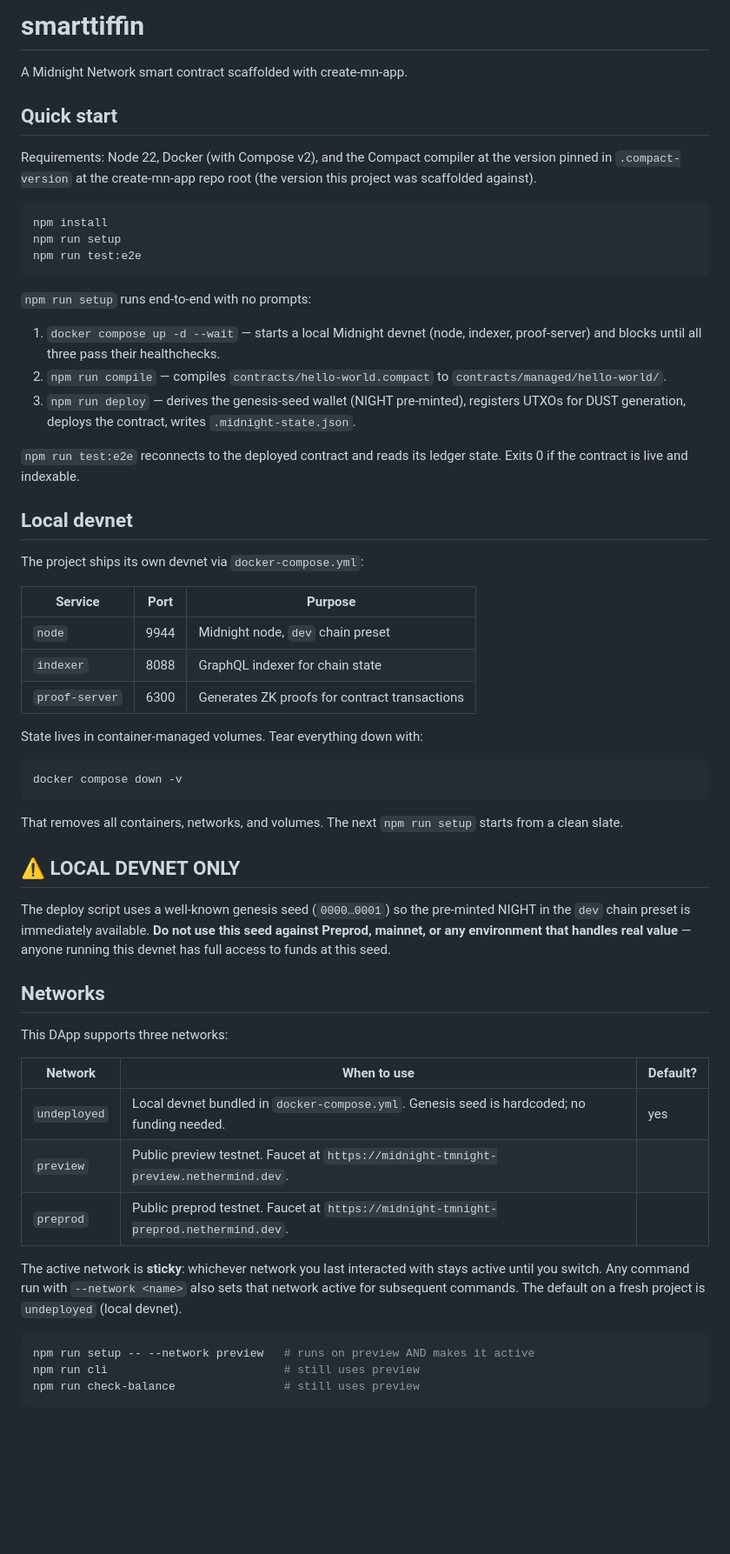
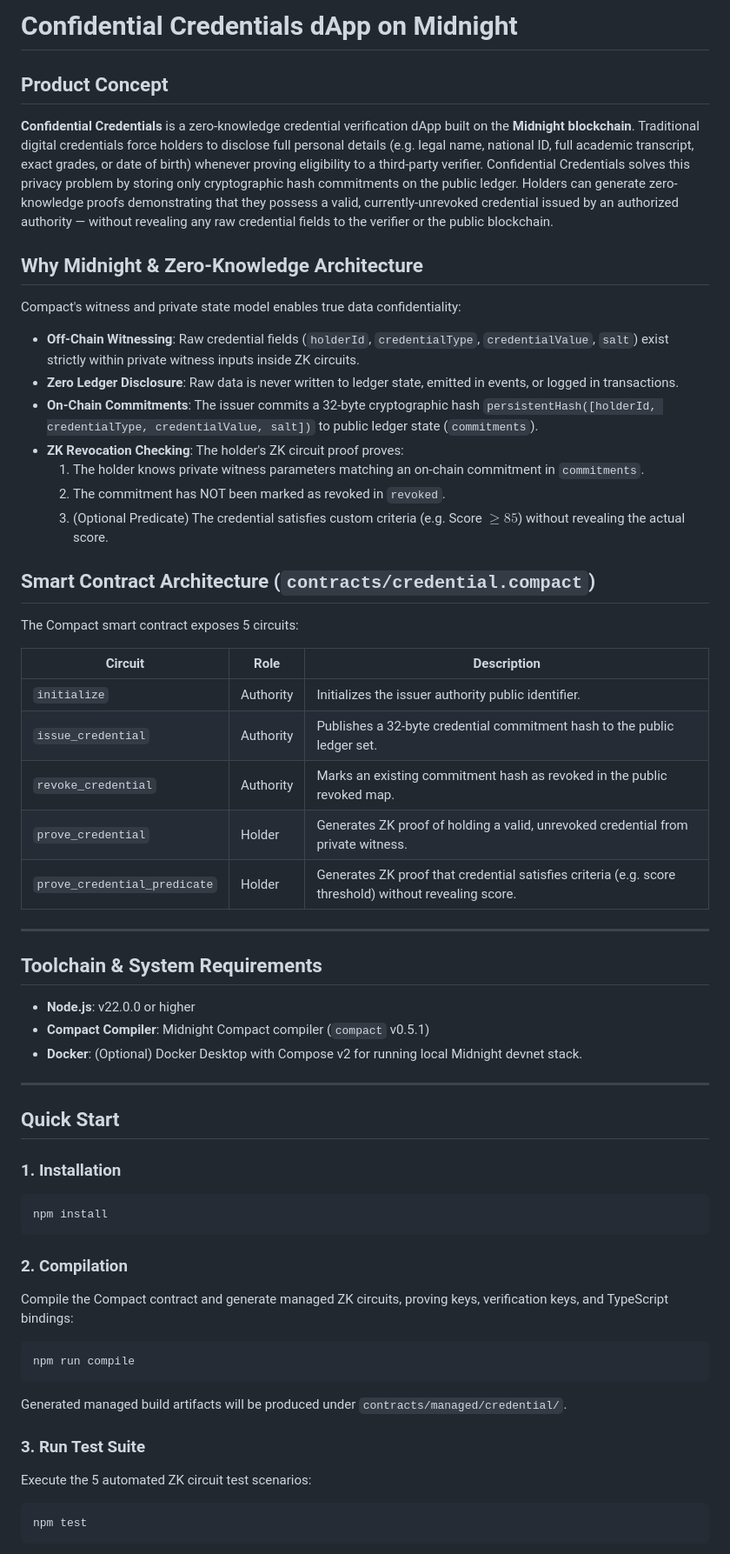
Before and after one commit to anujpatil242005/Confidential-Credentials-dApp-on-Midnight-, a Markdown page: README.md, the part around one of its changes. Shown at 87% size. Rendered like a GitHub page; blank space fills up the shorter version.

````diff
--- a/README.md
+++ b/README.md
@@ -1,69 +1,65 @@
-# smarttiffin
+# Confidential Credentials dApp on Midnight
 
-A Midnight Network smart contract scaffolded with create-mn-app.
+## Product Concept
 
-## Quick start
+**Confidential Credentials** is a zero-knowledge credential verification dApp built on the **Midnight blockchain**. Traditional digital credentials force holders to disclose full personal details (e.g. legal name, national ID, full academic transcript, exact grades, or date of birth) whenever proving eligibility to a third-party verifier. Confidential Credentials solves this privacy problem by storing only cryptographic hash commitments on the public ledger. Holders can generate zero-knowledge proofs demonstrating that they possess a valid, currently-unrevoked credential issued by an authorized authority — without revealing any raw credential fields to the verifier or the public blockchain.
 
-Requirements: Node 22, Docker (with Compose v2), and the Compact compiler at the version pinned in `.compact-version` at the create-mn-app repo root (the version this project was scaffolded against).
+## Why Midnight & Zero-Knowledge Architecture
+
+Compact's witness and private state model enables true data confidentiality:
+- **Off-Chain Witnessing**: Raw credential fields (`holderId`, `credentialType`, `credentialValue`, `salt`) exist strictly within private witness inputs inside ZK circuits.
+- **Zero Ledger Disclosure**: Raw data is never written to ledger state, emitted in events, or logged in transactions.
+- **On-Chain Commitments**: The issuer commits a 32-byte cryptographic hash `persistentHash([holderId, credentialType, credentialValue, salt])` to public ledger state (`commitments`).
+- **ZK Revocation Checking**: The holder's ZK circuit proof proves:
+  1. The holder knows private witness parameters matching an on-chain commitment in `commitments`.
+  2. The commitment has NOT been marked as revoked in `revoked`.
+  3. (Optional Predicate) The credential satisfies custom criteria (e.g. Score $\ge 85$) without revealing the actual score.
+
+## Smart Contract Architecture (`contracts/credential.compact`)
+
+The Compact smart contract exposes 5 circuits:
+
+| Circuit | Role | Description |
+|---|---|---|
+| `initialize` | Authority | Initializes the issuer authority public identifier. |
+| `issue_credential` | Authority | Publishes a 32-byte credential commitment hash to the public ledger set. |
+| `revoke_credential` | Authority | Marks an existing commitment hash as revoked in the public revoked map. |
+| `prove_credential` | Holder | Generates ZK proof of holding a valid, unrevoked credential from private witness. |
+| `prove_credential_predicate` | Holder | Generates ZK proof that credential satisfies criteria (e.g. score threshold) without revealing score. |
+
+---
+
+## Toolchain & System Requirements
+
+- **Node.js**: v22.0.0 or higher
+- **Compact Compiler**: Midnight Compact compiler (`compact` v0.5.1)
+- **Docker**: (Optional) Docker Desktop with Compose v2 for running local Midnight devnet stack.
+
+---
+
+## Quick Start
+
+### 1. Installation
 
 ```bash
 npm install
-npm run setup
-npm run test:e2e
 ```
 
-`npm run setup` runs end-to-end with no prompts:
+### 2. Compilation
 
-1. `docker compose up -d --wait` — starts a local Midnight devnet (node, indexer, proof-server) and blocks until all three pass their healthchecks.
-2. `npm run compile` — compiles `contracts/hello-world.compact` to `contracts/managed/hello-world/`.
-3. `npm run deploy` — derives the genesis-seed wallet (NIGHT pre-minted), registers UTXOs for DUST generation, deploys the contract, writes `.midnight-state.json`.
-
-`npm run test:e2e` reconnects to the deployed contract and reads its ledger state. Exits 0 if the contract is live and indexable.
-
-## Local devnet
-
-The project ships its own devnet via `docker-compose.yml`:
-
-| Service        | Port | Purpose                                         |
-| -------------- | ---- | ----------------------------------------------- |
-| `node`         | 9944 | Midnight node, `dev` chain preset               |
-| `indexer`      | 8088 | GraphQL indexer for chain state                 |
-| `proof-server` | 6300 | Generates ZK proofs for contract transactions   |
-
-State lives in container-managed volumes. Tear everything down with:
+Compile the Compact contract and generate managed ZK circuits, proving keys, verification keys, and TypeScript bindings:
 
 ```bash
-docker compose down -v
+npm run compile
 ```
 
-That removes all containers, networks, and volumes. The next `npm run setup` starts from a clean slate.
+Generated managed build artifacts will be produced under `contracts/managed/credential/`.
 
-## ⚠️ LOCAL DEVNET ONLY
+### 3. Run Test Suite
 
-The deploy script uses a well-known genesis seed (`0000…0001`) so the
-pre-minted NIGHT in the `dev` chain preset is immediately available. **Do
-not use this seed against Preprod, mainnet, or any environment that
-handles real value** — anyone running this devnet has full access to
-funds at this seed.
+Execute the 5 automated ZK circuit test scenarios:
 
-## Networks
-
-This DApp supports three networks:
-
-| Network | When to use | Default? |
-|---|---|---|
-| `undeployed` | Local devnet bundled in `docker-compose.yml`. Genesis seed is hardcoded; no funding needed. | yes |
-| `preview` | Public preview testnet. Faucet at `https://midnight-tmnight-preview.nethermind.dev`. |  |
-| `preprod` | Public preprod testnet. Faucet at `https://midnight-tmnight-preprod.nethermind.dev`. |  |
-
-The active network is **sticky**: whichever network you last interacted
-with stays active until you switch. Any command run with `--network <name>`
-also sets that network active for subsequent commands. The default on a
-fresh project is `undeployed` (local devnet).
-
-```sh
-npm run setup -- --network preview   # runs on preview AND makes it active
-npm run cli                          # still uses preview
-npm run check-balance                # still uses preview
+```bash
+npm test
 ```
 
````
Also changed, not shown: other parts of README.md (+56 -120 lines).
